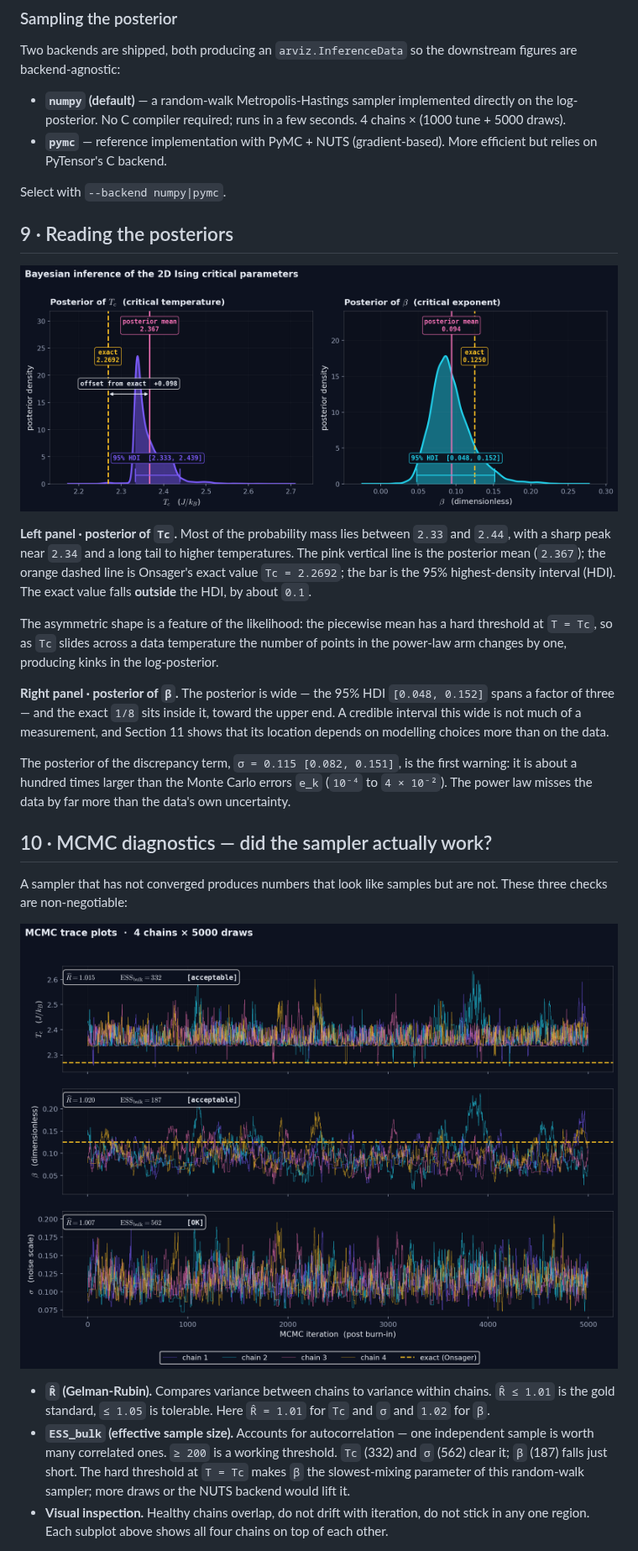
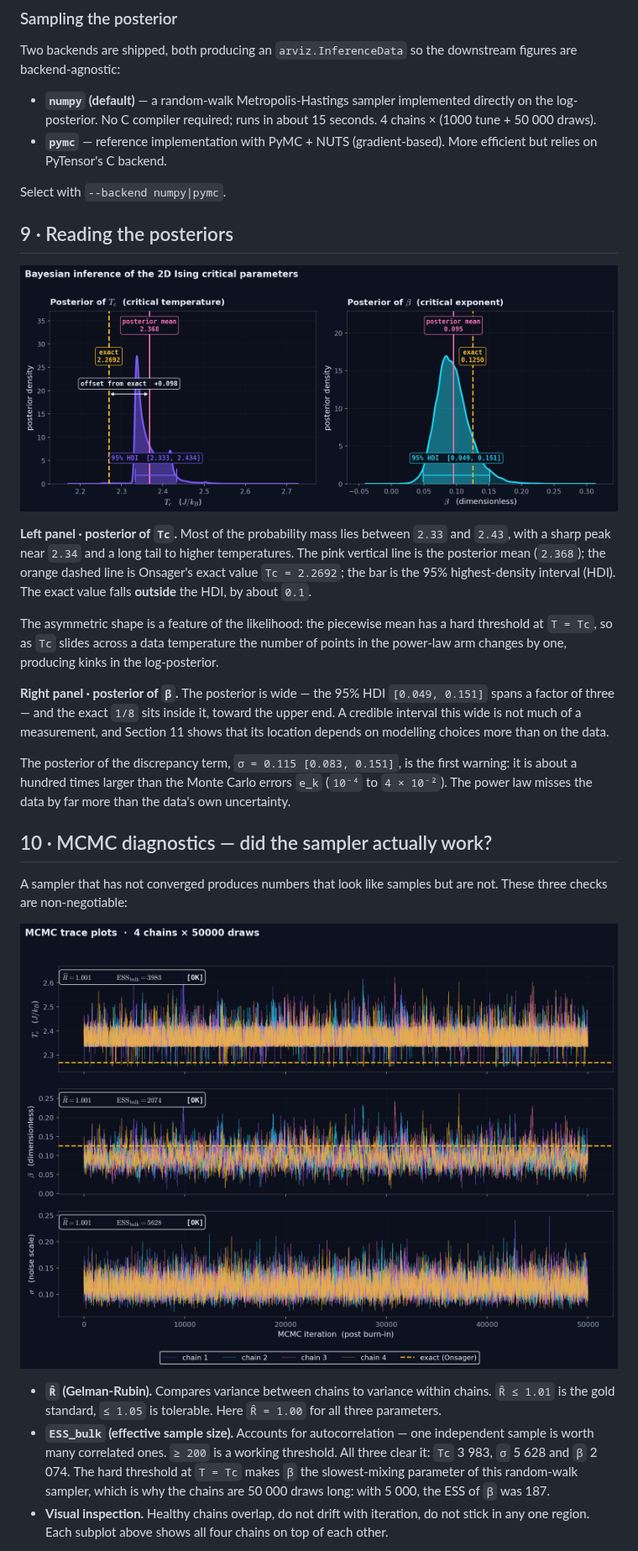
Before and after one commit to crozol/01-ising-bayesian, a Markdown page: README.md, the part around one of its changes. Shown at 84% size. GitHub-like rendering; pictures changed too: figures/posteriors.png, figures/trace.png.

```diff
--- a/README.md
+++ b/README.md
@@ -361,7 +361,7 @@ downstream figures are backend-agnostic:
 
 - **`numpy` (default)** — a random-walk Metropolis-Hastings sampler
   implemented directly on the log-posterior. No C compiler required; runs in
-  a few seconds. 4 chains × (1000 tune + 5000 draws).
+  about 15 seconds. 4 chains × (1000 tune + 50 000 draws).
 - **`pymc`** — reference implementation with PyMC + NUTS (gradient-based).
   More efficient but relies on PyTensor's C backend.
 
@@ -372,8 +372,8 @@ Select with `--backend numpy|pymc`.
 ![Posteriors](figures/posteriors.png)
 
 **Left panel · posterior of `Tc`.** Most of the probability mass lies between
-`2.33` and `2.44`, with a sharp peak near `2.34` and a long tail to higher
-temperatures. The pink vertical line is the posterior mean (`2.367`); the
+`2.33` and `2.43`, with a sharp peak near `2.34` and a long tail to higher
+temperatures. The pink vertical line is the posterior mean (`2.368`); the
 orange dashed line is Onsager's exact value `Tc = 2.2692`; the bar is the 95%
 highest-density interval (HDI). The exact value falls **outside** the HDI, by
 about `0.1`.
@@ -384,12 +384,12 @@ number of points in the power-law arm changes by one, producing kinks in the
 log-posterior.
 
 **Right panel · posterior of `β`.** The posterior is wide — the 95% HDI
-`[0.048, 0.152]` spans a factor of three — and the exact `1/8` sits inside it,
+`[0.049, 0.151]` spans a factor of three — and the exact `1/8` sits inside it,
 toward the upper end. A credible interval this wide is not much of a
 measurement, and Section 11 shows that its location depends on modelling
 choices more than on the data.
 
-The posterior of the discrepancy term, `σ = 0.115 [0.082, 0.151]`, is the
+The posterior of the discrepancy term, `σ = 0.115 [0.083, 0.151]`, is the
 first warning: it is about a hundred times larger than the Monte Carlo
 errors `e_k` (`10⁻⁴` to `4 × 10⁻²`). The power law misses the data by far more
 than the data's own uncertainty.
@@ -403,13 +403,13 @@ but are not. These three checks are non-negotiable:
 
 - **`R̂` (Gelman-Rubin).** Compares variance between chains to variance within
   chains. `R̂ ≤ 1.01` is the gold standard, `≤ 1.05` is tolerable. Here
-  `R̂ = 1.01` for `Tc` and `σ` and `1.02` for `β`.
+  `R̂ = 1.00` for all three parameters.
 - **`ESS_bulk` (effective sample size).** Accounts for autocorrelation —
   one independent sample is worth many correlated ones. `≥ 200` is a
-  working threshold. `Tc` (332) and `σ` (562) clear it; `β` (187) falls just
-  short. The hard threshold at `T = Tc` makes `β` the slowest-mixing
-  parameter of this random-walk sampler; more draws or the NUTS backend
-  would lift it.
+  working threshold. All three clear it: `Tc` 3 983, `σ` 5 628 and `β` 2 074.
+  The hard threshold at `T = Tc` makes `β` the slowest-mixing parameter of
+  this random-walk sampler, which is why the chains are 50 000 draws long:
+  with 5 000, the ESS of `β` was 187.
 - **Visual inspection.** Healthy chains overlap, do not drift with
   iteration, do not stick in any one region. Each subplot above shows all
   four chains on top of each other.
```
Also changed, not shown: other parts of README.md (+15 -15 lines), 4 other files.
